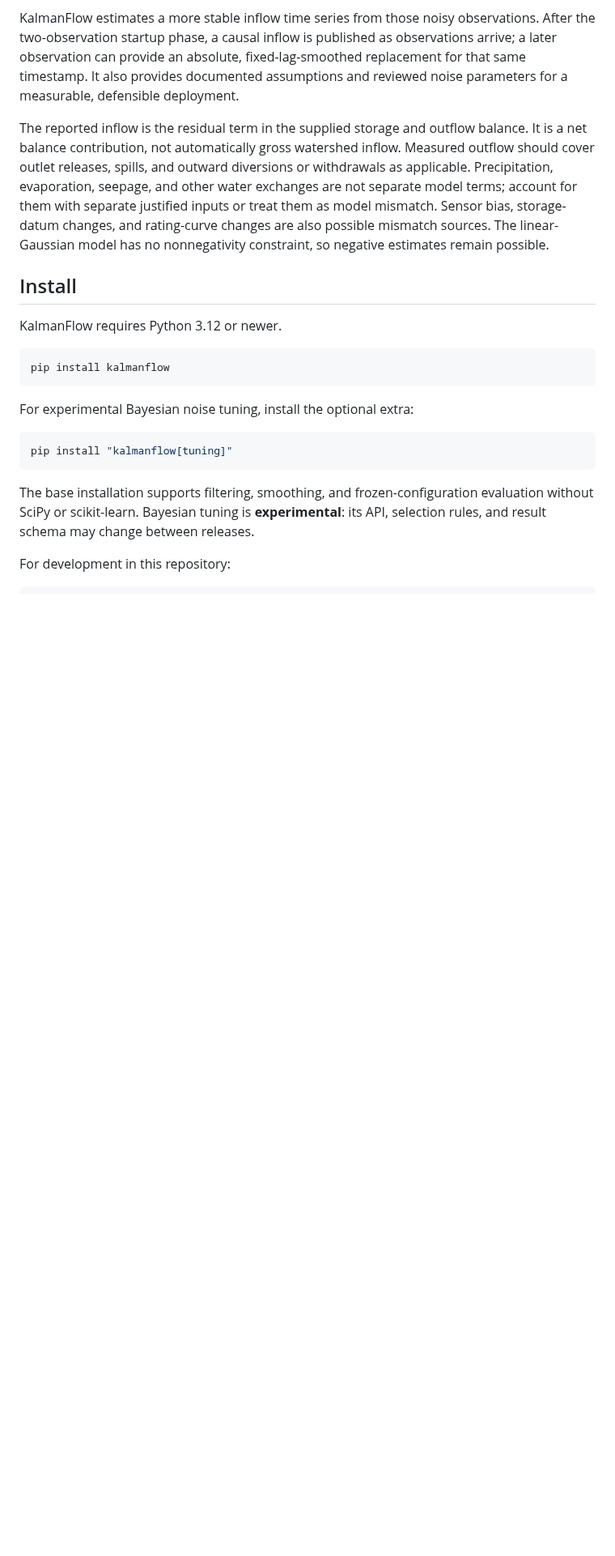
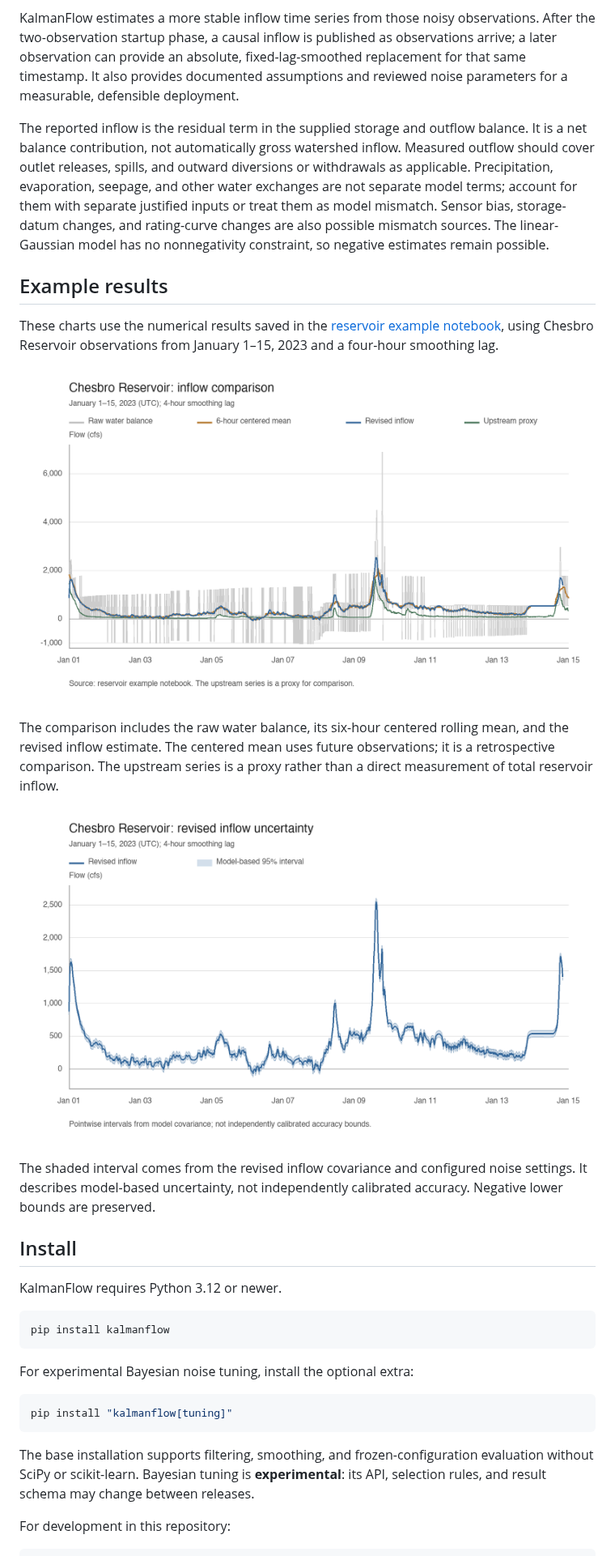
Before and after one commit to LittleBidet/KalmanFlow, a Markdown page: README.md, the part around one of its changes. Shown at 81% size. GitHub-like rendering; pictures changed too: Documentation/images/inflow-comparison.png (added), Documentation/images/inflow-uncertainty.png (added); blank space fills up the shorter version.

Commit message:
docs: add README workflow diagram and inflow example plots

```diff
--- a/README.md
+++ b/README.md
@@ -19,6 +21,25 @@ Timestamped reservoir storage and outflow data can be used to infer a net balanc
 KalmanFlow estimates a more stable inflow time series from those noisy observations. After the two-observation startup phase, a causal inflow is published as observations arrive; a later observation can provide an absolute, fixed-lag-smoothed replacement for that same timestamp. It also provides documented assumptions and reviewed noise parameters for a measurable, defensible deployment.
 
 The reported inflow is the residual term in the supplied storage and outflow balance. It is a net balance contribution, not automatically gross watershed inflow. Measured outflow should cover outlet releases, spills, and outward diversions or withdrawals as applicable. Precipitation, evaporation, seepage, and other water exchanges are not separate model terms; account for them with separate justified inputs or treat them as model mismatch. Sensor bias, storage-datum changes, and rating-curve changes are also possible mismatch sources. The linear-Gaussian model has no nonnegativity constraint, so negative estimates remain possible.
+
+## Example results
+
+These charts use the numerical results saved in the
+[reservoir example notebook](Notebooks/reservoir_pandas_api.ipynb), using Chesbro
+Reservoir observations from January 1–15, 2023 and a four-hour smoothing lag.
+
+![Chesbro inflow comparison: raw water balance, six-hour centered rolling mean, revised inflow, and an upstream proxy, in cfs.](Documentation/images/inflow-comparison.png)
+
+The comparison includes the raw water balance, its six-hour centered rolling
+mean, and the revised inflow estimate. The centered mean uses future observations;
+it is a retrospective comparison. The upstream series is a proxy rather than a
+direct measurement of total reservoir inflow.
+
+![Chesbro revised inflow with a shaded pointwise model-based 95% uncertainty interval, in cfs.](Documentation/images/inflow-uncertainty.png)
+
+The shaded interval comes from the revised inflow covariance and configured
+noise settings. It describes model-based uncertainty, not independently
+calibrated accuracy. Negative lower bounds are preserved.
 
 ## Install
 
```
Also changed, not shown: other parts of README.md (+2 -0 lines), Documentation/images/kalmanflow-workflow.png (added), 1 other file.
